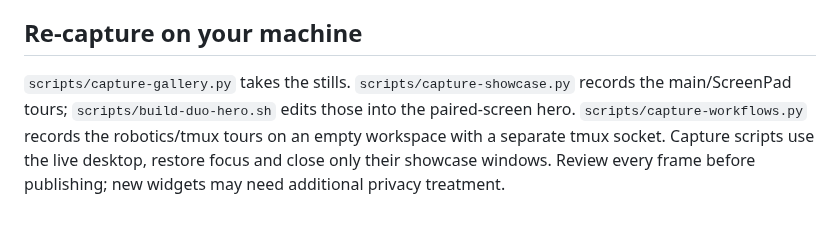
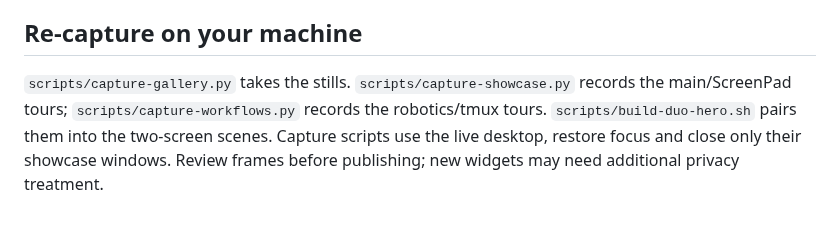
Before and after one commit to fh1m/.dotfiles, a Markdown page: docs/gallery.md, the part around one of its changes. Rendered like a GitHub page.

```diff
--- a/docs/gallery.md
+++ b/docs/gallery.md
@@ -92,4 +96,4 @@ The [switcher implementation](../home/.config/quickshell/wrayth/modules/navigati
 
 ## Re-capture on your machine
 
-`scripts/capture-gallery.py` takes the stills. `scripts/capture-showcase.py` records the main/ScreenPad tours; `scripts/build-duo-hero.sh` edits those into the paired-screen hero. `scripts/capture-workflows.py` records the robotics/tmux tours on an empty workspace with a separate tmux socket. Capture scripts use the live desktop, restore focus and close only their showcase windows. Review every frame before publishing; new widgets may need additional privacy treatment.
+`scripts/capture-gallery.py` takes the stills. `scripts/capture-showcase.py` records the main/ScreenPad tours; `scripts/capture-workflows.py` records the robotics/tmux tours. `scripts/build-duo-hero.sh` pairs them into the two-screen scenes. Capture scripts use the live desktop, restore focus and close only their showcase windows. Review frames before publishing; new widgets may need additional privacy treatment.
```
Also changed, not shown: other parts of docs/gallery.md (+4 -0 lines), README.md (+9 -12 lines), docs/assets/duo-hero.png, docs/assets/duo-lab.png (added), 5 other files.
